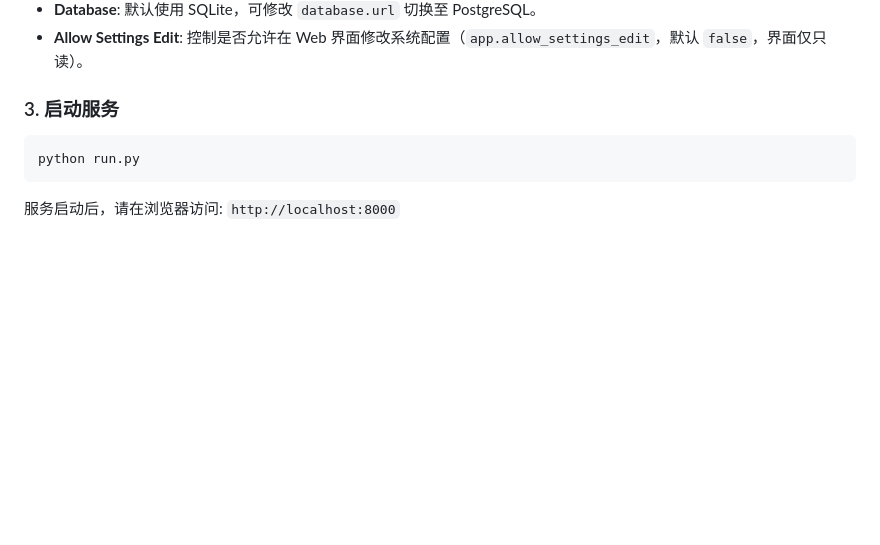
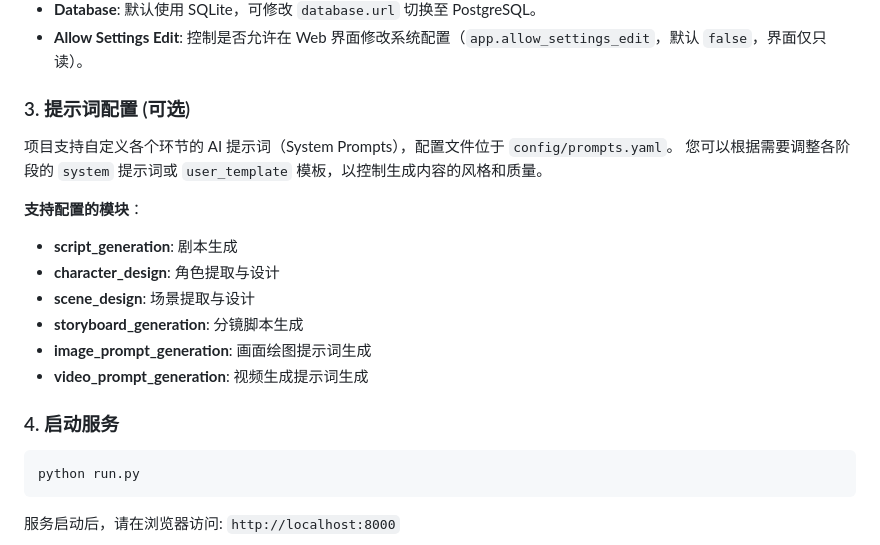
Before and after one commit to EllisonYim/shortdrama_studio, a Markdown page: README.md, the part around the change. Rendered like a GitHub page; blank space fills up the shorter version.

Commit message:
update READEME.md

````diff
--- a/README.md
+++ b/README.md
@@ -71,7 +71,20 @@ pip install -r requirements.txt
 - **Database**: 默认使用 SQLite，可修改 `database.url` 切换至 PostgreSQL。
 - **Allow Settings Edit**: 控制是否允许在 Web 界面修改系统配置（`app.allow_settings_edit`，默认 `false`，界面仅只读）。
 
-### 3. 启动服务
+### 3. 提示词配置 (可选)
+
+项目支持自定义各个环节的 AI 提示词（System Prompts），配置文件位于 `config/prompts.yaml`。
+您可以根据需要调整各阶段的 `system` 提示词或 `user_template` 模板，以控制生成内容的风格和质量。
+
+**支持配置的模块**：
+- **script_generation**: 剧本生成
+- **character_design**: 角色提取与设计
+- **scene_design**: 场景提取与设计
+- **storyboard_generation**: 分镜脚本生成
+- **image_prompt_generation**: 画面绘图提示词生成
+- **video_prompt_generation**: 视频生成提示词生成
+
+### 4. 启动服务
 
 ```bash
 python run.py
````
